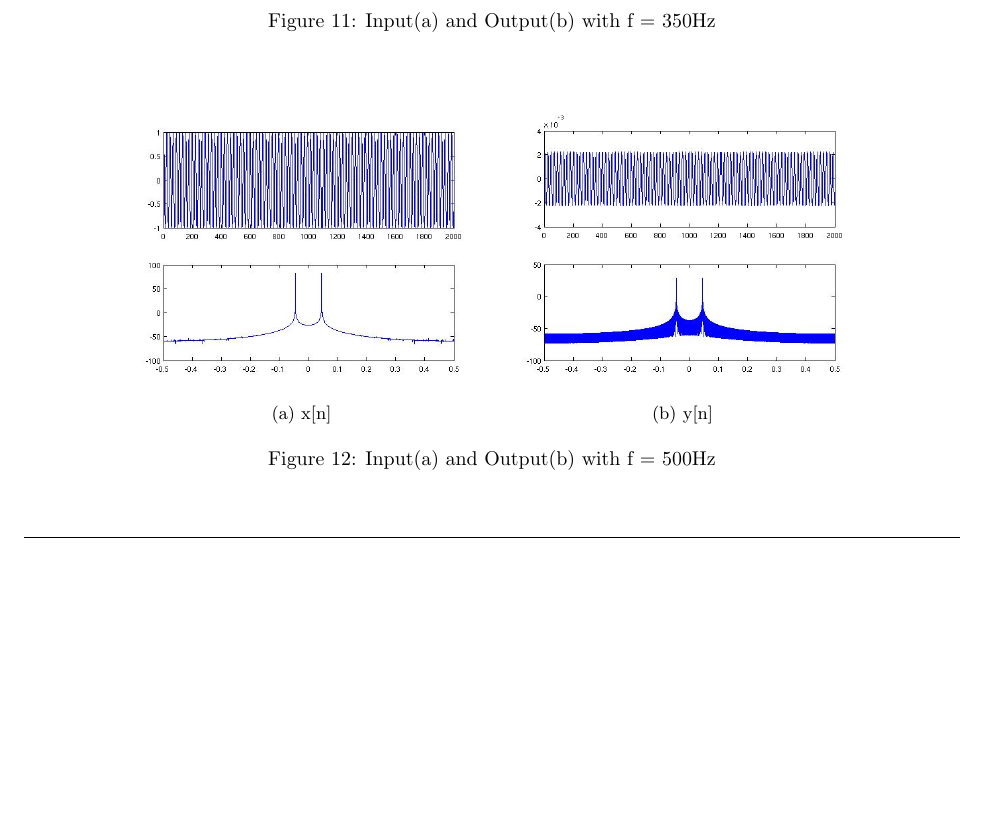
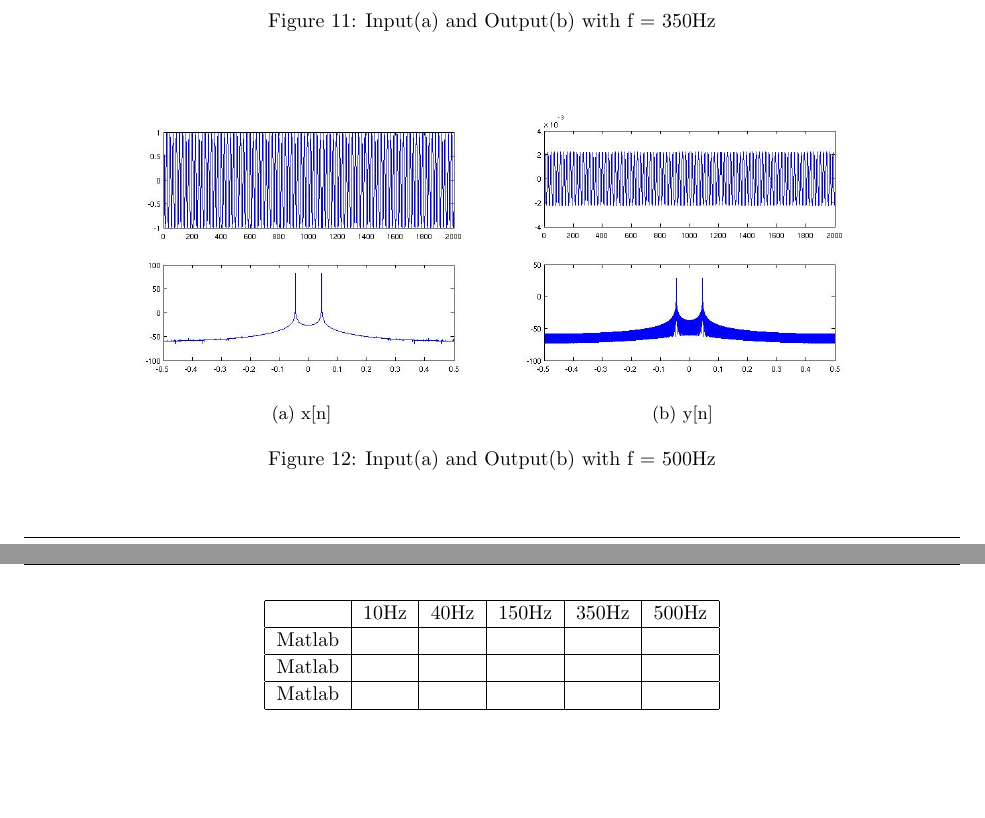
Before and after one commit to tyler-travis/ECE5630_Prog2, a LaTeX document (prog2.tex): part of page 13 of 13 before the commit and two parts of pages 14 and 15 of 16 after it, the two joined at a grey line, cut so that both start at the same text, the shorter picture padded with empty space. The pictures show the PDF file prog2.pdf that the author committed with the source.

Commit message:
Added table

```diff
--- a/prog2.tex
+++ b/prog2.tex
@@ -342,14 +343,18 @@
     \begin{center}
       \noindent\rule{6.5in}{0.4pt}
     \end{center}
+    \begin{center}
+      \begin{tabular}{| l | l | l | l | l | l |}
+      \hline
+      & 10Hz & 40Hz & 150Hz & 350Hz & 500Hz \\ \hline
+      Matlab &  &  &  &  &  \\ \hline
+      Matlab &  &  &  &  &  \\ \hline
+      Matlab &  &  &  &  &  \\ \hline
+      \end{tabular}
+    \end{center}
   \end{homeworkSection}
-%\problemAnswer{
-%\begin{center}
-%\includegraphics[width=0.75\columnwidth]{plots/Part2-b-x_10} % Example image
-%end{center}
 
 
-%}
 \end{homeworkProblem}
 \clearpage
 
@@ -464,3 +469,11 @@
     \caption{Input(a) and Output(b) with f = 500Hz}
     \end{figure}
 
+    \clearpage
+    \begin{center}
+      \begin{tabular}{| l | l | l | l | l | l |}
+      \hline
+      & 10Hz & 40Hz & 150Hz & 350Hz & 500Hz \\ \hline
+      Matlab &  &  &  &  &  \\ \hline
+      Matlab &  &  &  &  &  \\ \hline
+      Matlab &  &  &  &  &  \\ \hline
```
Also changed, not shown: prog2.pdf, prog2.tex (26 more changed lines), 3 other files.
